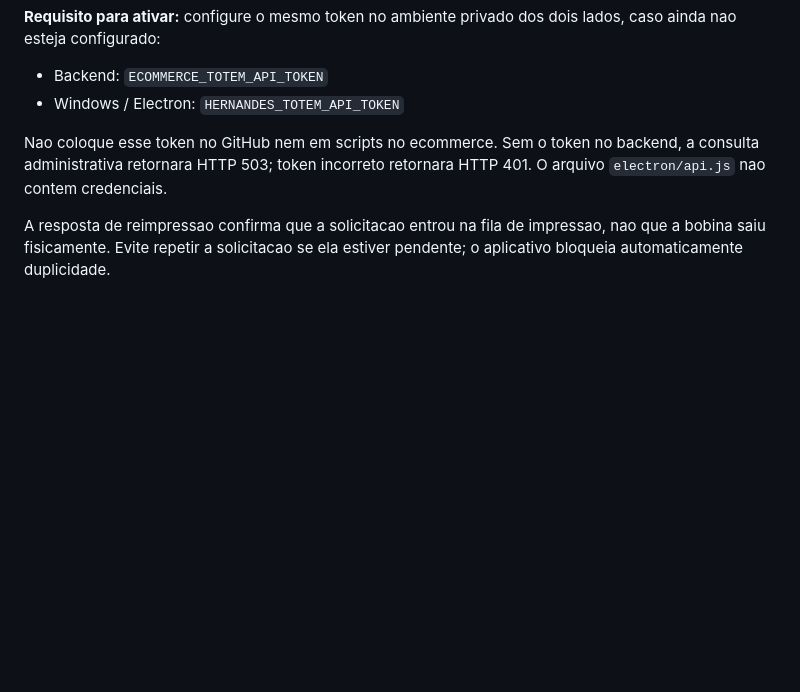
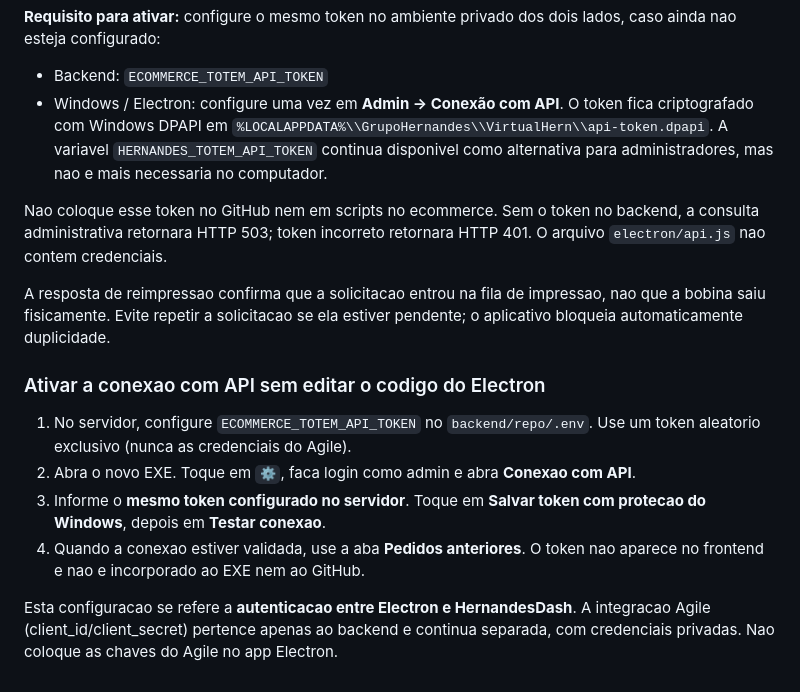
Before and after one commit to Anc-hante/virtual-Hern, a Markdown page: README.md, the part around the change. Drawn GitHub-style; blank space fills up the shorter version.

Commit message:
Document one-time encrypted API token setup from local administrator screen

```diff
--- a/README.md
+++ b/README.md
@@ -168,7 +168,11 @@ nao tiverem NUMPED confirmado nao podem ser reimpressos.
 dos dois lados, caso ainda nao esteja configurado:
 
 - Backend: `ECOMMERCE_TOTEM_API_TOKEN`
-- Windows / Electron: `HERNANDES_TOTEM_API_TOKEN`
+- Windows / Electron: configure uma vez em **Admin → Conexão com API**. O
+  token fica criptografado com Windows DPAPI em
+  `%LOCALAPPDATA%\\GrupoHernandes\\VirtualHern\\api-token.dpapi`.
+  A variavel `HERNANDES_TOTEM_API_TOKEN` continua disponivel como alternativa
+  para administradores, mas nao e mais necessaria no computador.
 
 Nao coloque esse token no GitHub nem em scripts no ecommerce. Sem o token
 no backend, a consulta administrativa retornara HTTP 503; token incorreto
@@ -177,3 +181,19 @@ retornara HTTP 401. O arquivo `electron/api.js` nao contem credenciais.
 A resposta de reimpressao confirma que a solicitacao entrou na fila de
 impressao, nao que a bobina saiu fisicamente. Evite repetir a solicitacao
 se ela estiver pendente; o aplicativo bloqueia automaticamente duplicidade.
+
+### Ativar a conexao com API sem editar o codigo do Electron
+
+1. No servidor, configure `ECOMMERCE_TOTEM_API_TOKEN` no `backend/repo/.env`.
+   Use um token aleatorio exclusivo (nunca as credenciais do Agile).
+2. Abra o novo EXE. Toque em `⚙`, faca login como admin e abra
+   **Conexao com API**.
+3. Informe o **mesmo token configurado no servidor**. Toque em
+   **Salvar token com protecao do Windows**, depois em **Testar conexao**.
+4. Quando a conexao estiver validada, use a aba **Pedidos anteriores**.
+   O token nao aparece no frontend e nao e incorporado ao EXE nem ao GitHub.
+
+Esta configuracao se refere a **autenticacao entre Electron e HernandesDash**.
+A integracao Agile (client_id/client_secret) pertence apenas ao backend e
+continua separada, com credenciais privadas. Nao coloque as chaves do
+Agile no app Electron.
```
